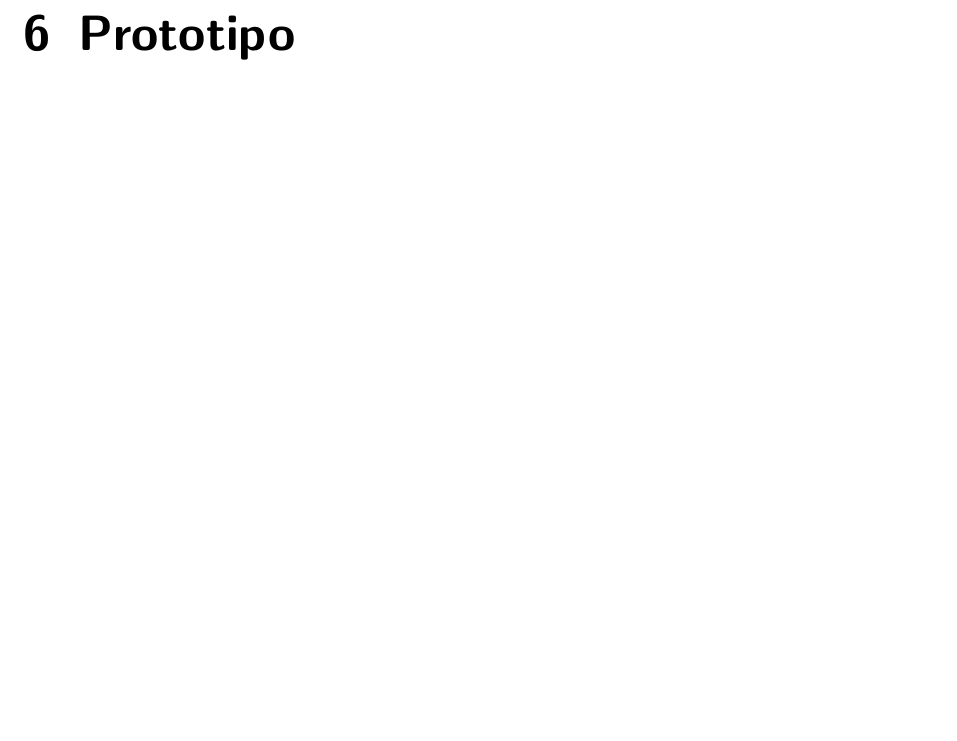
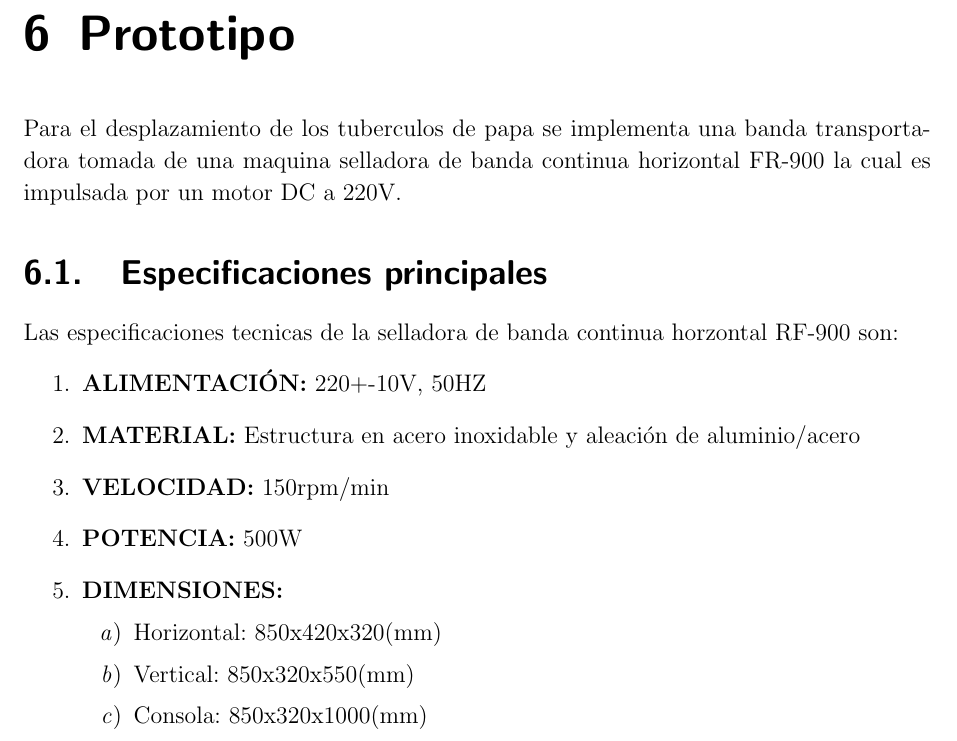
Before and after one commit to JohnJCaicedo/Documento, a LaTeX book (Documento Latex/PlantillaPG.tex, which reads Documento Latex/Capitulos/Cap1.tex): part of page 33 of 35, cut so that both start at the same text, the shorter picture padded with empty space. Compiled offline with pdfLaTeX.

Commit message:
changees

```diff
--- a/Documento Latex/Capitulos/Cap1.tex
+++ b/Documento Latex/Capitulos/Cap1.tex
@@ -500,3 +500,19 @@ De esta forma se definieron las $4 \ clases$ que serán entrenadas en la red neu
 	\section{Clasificación de tamaño}
 
 \chapter{Prototipo}
+Para el desplazamiento de los tuberculos de papa se implementa una banda transportadora tomada de una maquina selladora de banda continua horizontal FR-900 la cual es impulsada por un motor DC a 220V.
+
+	\section{Especificaciones principales}
+	Las especificaciones tecnicas de la selladora de banda continua horzontal RF-900 son:
+	\begin{enumerate}
+		\item\textbf{ALIMENTACIÓN:} 220+-10V, 50HZ
+		\item\textbf{MATERIAL:} Estructura en acero inoxidable y aleación de aluminio/acero
+		\item \textbf{VELOCIDAD:} 150rpm/min
+		\item \textbf{POTENCIA:} 500W
+		\item \textbf{DIMENSIONES:}
+			\begin{enumerate}
+				\item Horizontal: 850x420x320(mm)
+				\item Vertical: 850x320x550(mm)
+				\item Consola: 850x320x1000(mm)
+			\end{enumerate}
+	\end{enumerate}
```
Also changed, not shown: Documento Latex/PlantillaPG.pdf, 5 other files.
